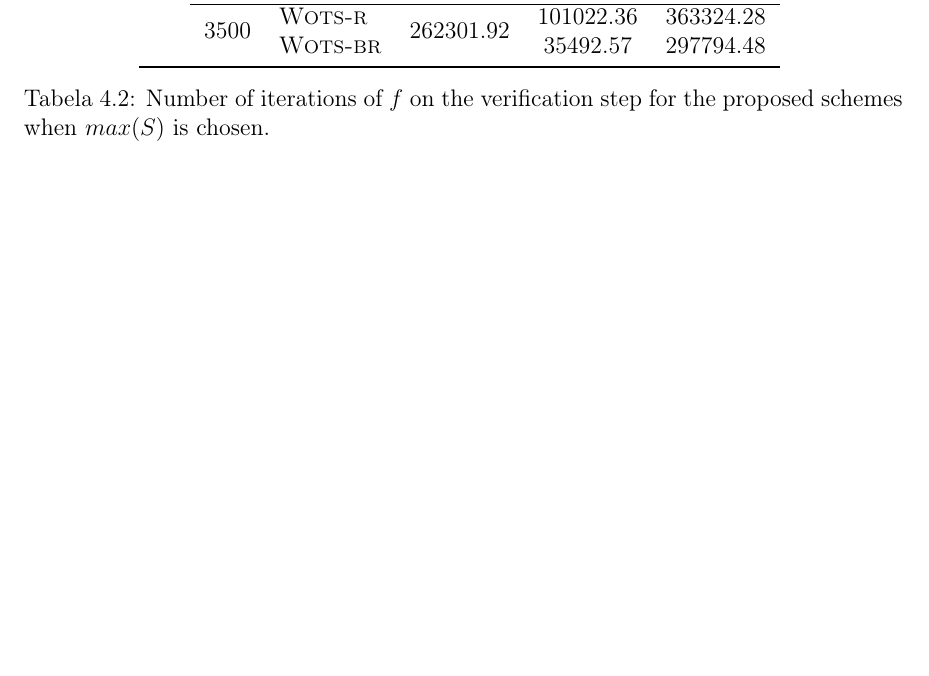
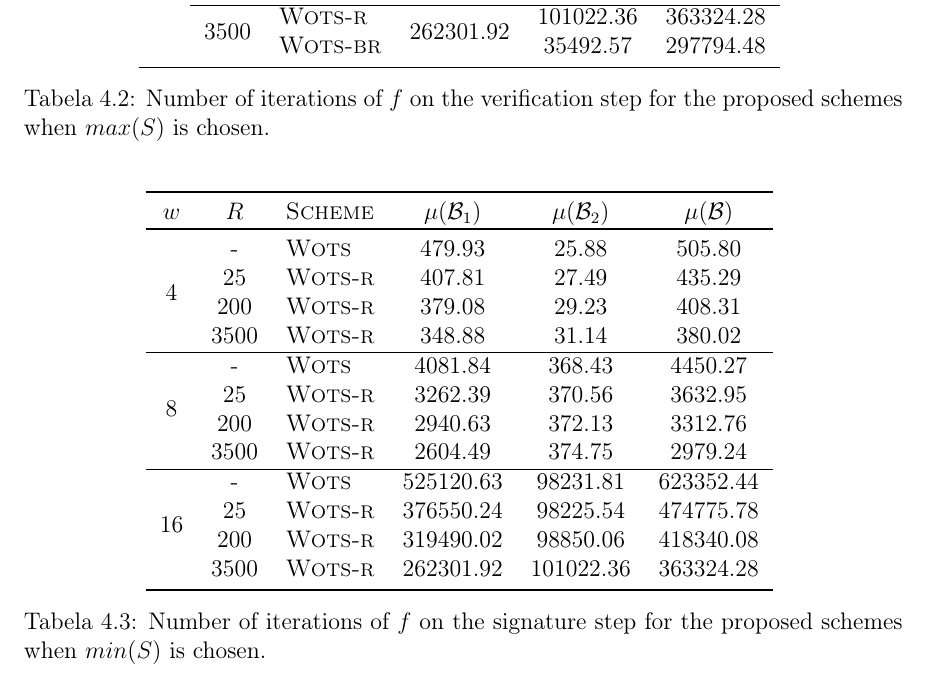
Before and after one commit to zambonin/bsc, a LaTeX document (bsc.tex): part of page 44 of 49, cut so that both start at the same text, the shorter picture padded with empty space. Compiled offline with pdfLaTeX.

Commit message:
sharelatex: update bsc.tex to r37288

```diff
--- a/bsc.tex
+++ b/bsc.tex
@@ -1978,6 +1978,45 @@ Observe que $\mu(\mathcal{B}_2)$ é afetada negativamente por \textsc{Wots-r} em
     the proposed schemes when $max(S)$ is chosen.}
 \end{table}
 
+\begin{table}[htbp]
+    \setlength{\tabcolsep}{7pt}
+    \centering
+    \begin{tabular}{cclccc}
+    \toprule
+    $w$ & $R$ & \textsc{Scheme} & $\mu(\mathcal{B}_1)$ & $\mu(\mathcal{B}_2)$ & $\mu(\mathcal{B})$ \\
+    \toprule
+    \multirow{4}{*}{4} & -
+       &    \textsc{Wots} &     479.93 &      25.88 &     505.80 \\
+    & 25
+       &  \textsc{Wots-r} &     407.81 &      27.49 &     435.29 \\
+    & 200
+       &  \textsc{Wots-r} &     379.08 &      29.23 &     408.31 \\
+    & 3500
+       &  \textsc{Wots-r} &     348.88 &      31.14 &     380.02 \\ \hline
+    \multirow{4}{*}{8} & -
+       &    \textsc{Wots} &    4081.84 &     368.43 &    4450.27 \\
+    & 25
+       &  \textsc{Wots-r} &    3262.39 &     370.56 &    3632.95 \\
+    & 200
+       &  \textsc{Wots-r} &    2940.63 &     372.13 &    3312.76 \\
+    & 3500
+       &  \textsc{Wots-r} &    2604.49 &     374.75 &    2979.24 \\ \hline
+    \multirow{4}{*}{16} & -
+       &    \textsc{Wots} &  525120.63 &   98231.81 &  623352.44 \\
+    & 25
+       &  \textsc{Wots-r} &  376550.24 &   98225.54 &  474775.78 \\
+    & 200
+       &  \textsc{Wots-r} &  319490.02 &   98850.06 &  418340.08 \\
+    & 3500
+       &  \textsc{Wots-r} &  262301.92 &  101022.36 &  363324.28 \\
+    \bottomrule
+    \end{tabular}
+    \label{tab:3}
+    \caption{Number of iterations of $f$ on the signature step for
+    the proposed schemes when $min(S)$ is chosen.}
+\end{table}
+
+
 \chapter{Conclusão}
 
 \section{Trabalhos futuros}
```
